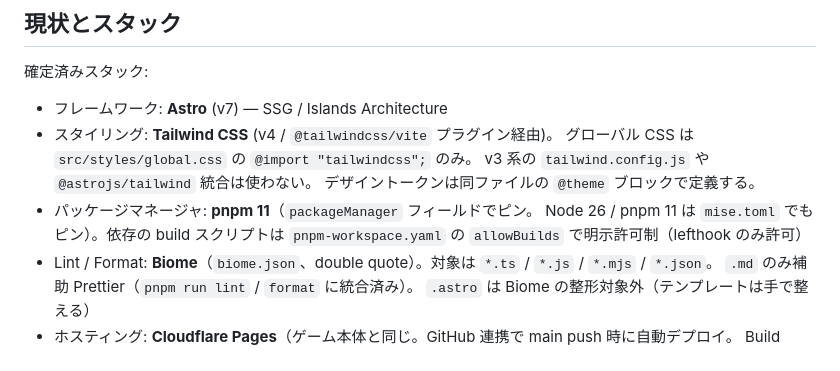
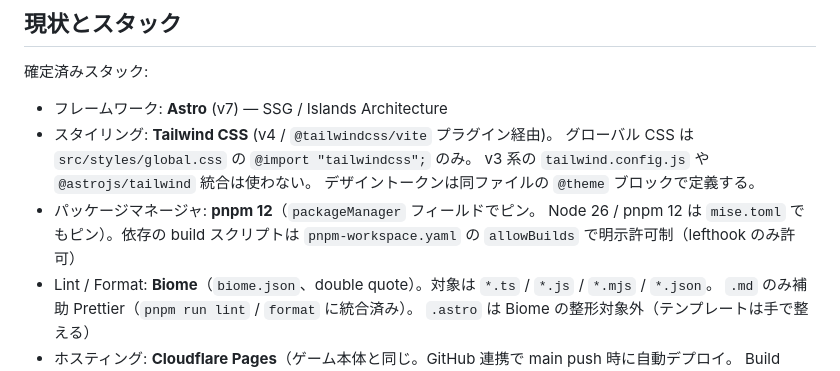
Before and after one commit to keroway/reflectorbit-lp, a Markdown page: CLAUDE.md, the part around the change. Rendered like a GitHub page.

Commit message:
docs(claude-md): pnpm 11 の記述を現行の pnpm 12 に同期する (#375) (#378)
Claude-Session: https://claude.ai/code/session_01G1e9agMZ8ryqE13peHu292

Co-authored-by: Claude Sonnet 5.5 <noreply@anthropic.com>

```diff
--- a/CLAUDE.md
+++ b/CLAUDE.md
@@ -22,8 +22,8 @@ This file provides guidance to Claude Code (claude.ai/code) when working with co
   グローバル CSS は `src/styles/global.css` の `@import "tailwindcss";` のみ。
   v3 系の `tailwind.config.js` や `@astrojs/tailwind` 統合は使わない。
   デザイントークンは同ファイルの `@theme` ブロックで定義する。
-- パッケージマネージャ: **pnpm 11**（`packageManager` フィールドでピン。
-  Node 26 / pnpm 11 は `mise.toml` でもピン）。依存の build スクリプトは
+- パッケージマネージャ: **pnpm 12**（`packageManager` フィールドでピン。
+  Node 26 / pnpm 12 は `mise.toml` でもピン）。依存の build スクリプトは
   `pnpm-workspace.yaml` の `allowBuilds` で明示許可制（lefthook のみ許可）
 - Lint / Format: **Biome**（`biome.json`、double quote）。対象は `*.ts` / `*.js` / `*.mjs` / `*.json`。
   `.md` のみ補助 Prettier（`pnpm run lint` / `format` に統合済み）。
```
